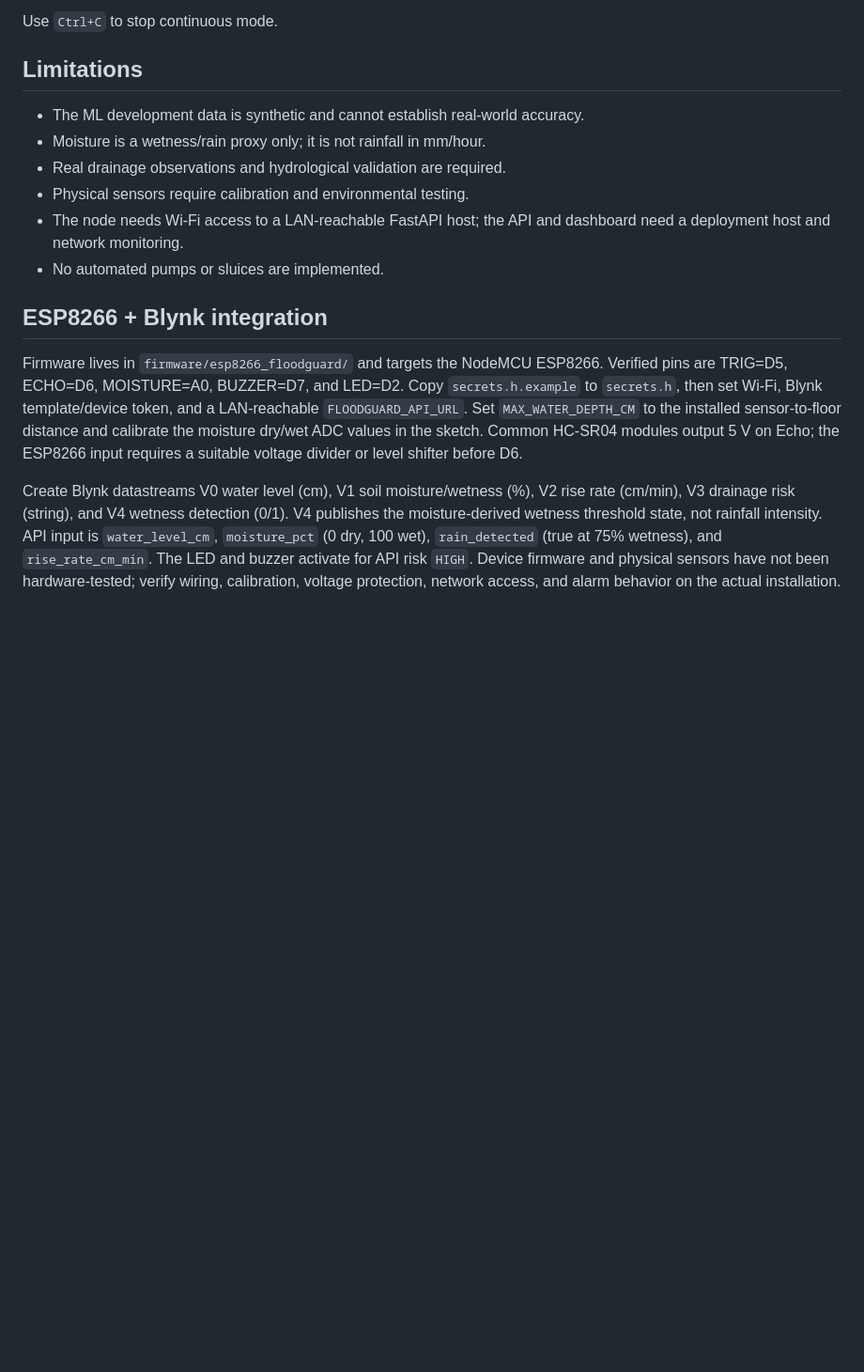
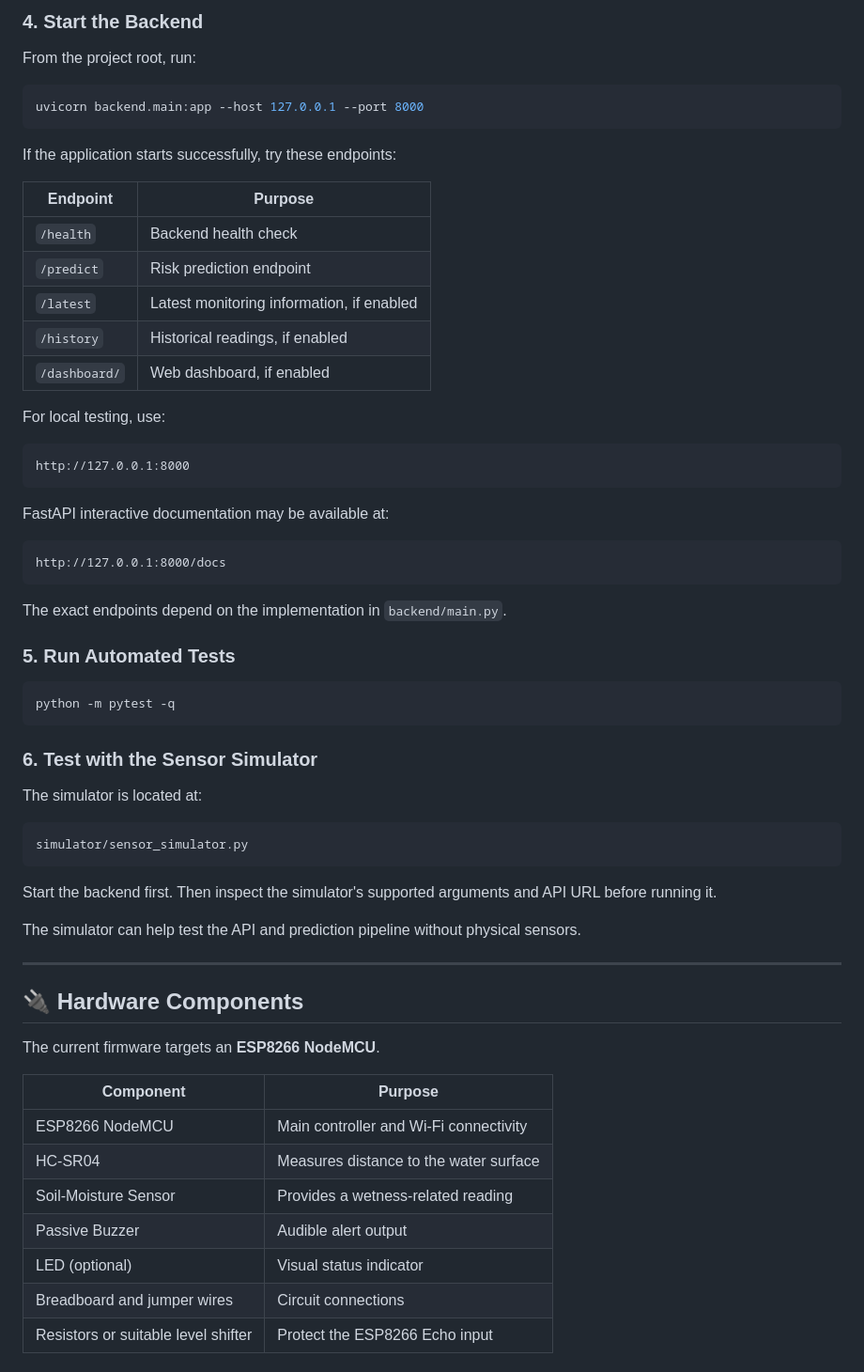
Before and after one commit to abhishek25001011-boop/FloodGuard, a Markdown page: README.md, the part around one of its changes. Shown at 94% size. GitHub-like rendering; blank space fills up the shorter version.

````diff
--- a/README.md
+++ b/README.md
@@ -89,18 +173,68 @@ python simulator\sensor_simulator.py --scenario rapid_water_rise --interval 2
 ```
 
-Use `Ctrl+C` to stop continuous mode.
+### 4. Start the Backend
 
-## Limitations
+From the project root, run:
 
-- The ML development data is synthetic and cannot establish real-world accuracy.
-- Moisture is a wetness/rain proxy only; it is not rainfall in mm/hour.
-- Real drainage observations and hydrological validation are required.
-- Physical sensors require calibration and environmental testing.
-- The node needs Wi-Fi access to a LAN-reachable FastAPI host; the API and dashboard need a deployment host and network monitoring.
-- No automated pumps or sluices are implemented.
+```bash
+uvicorn backend.main:app --host 127.0.0.1 --port 8000
+```
 
-## ESP8266 + Blynk integration
+If the application starts successfully, try these endpoints:
 
-Firmware lives in `firmware/esp8266_floodguard/` and targets the NodeMCU ESP8266. Verified pins are TRIG=D5, ECHO=D6, MOISTURE=A0, BUZZER=D7, and LED=D2. Copy `secrets.h.example` to `secrets.h`, then set Wi-Fi, Blynk template/device token, and a LAN-reachable `FLOODGUARD_API_URL`. Set `MAX_WATER_DEPTH_CM` to the installed sensor-to-floor distance and calibrate the moisture dry/wet ADC values in the sketch. Common HC-SR04 modules output 5 V on Echo; the ESP8266 input requires a suitable voltage divider or level shifter before D6.
+| Endpoint | Purpose |
+|---|---|
+| `/health` | Backend health check |
+| `/predict` | Risk prediction endpoint |
+| `/latest` | Latest monitoring information, if enabled |
+| `/history` | Historical readings, if enabled |
+| `/dashboard/` | Web dashboard, if enabled |
 
-Create Blynk datastreams V0 water level (cm), V1 soil moisture/wetness (%), V2 rise rate (cm/min), V3 drainage risk (string), and V4 wetness detection (0/1). V4 publishes the moisture-derived wetness threshold state, not rainfall intensity. API input is `water_level_cm`, `moisture_pct` (0 dry, 100 wet), `rain_detected` (true at 75% wetness), and `rise_rate_cm_min`. The LED and buzzer activate for API risk `HIGH`. Device firmware and physical sensors have not been hardware-tested; verify wiring, calibration, voltage protection, network access, and alarm behavior on the actual installation.
+For local testing, use:
+
+```text
+http://127.0.0.1:8000
+```
+
+FastAPI interactive documentation may be available at:
+
+```text
+http://127.0.0.1:8000/docs
+```
+
+The exact endpoints depend on the implementation in `backend/main.py`.
+
+### 5. Run Automated Tests
+
+```bash
+python -m pytest -q
+```
+
+### 6. Test with the Sensor Simulator
+
+The simulator is located at:
+
+```text
+simulator/sensor_simulator.py
+```
+
+Start the backend first. Then inspect the simulator's supported arguments and API URL before running it.
+
+The simulator can help test the API and prediction pipeline without physical sensors.
+
+---
+
+## 🔌 Hardware Components
+
+The current firmware targets an **ESP8266 NodeMCU**.
+
+| Component | Purpose |
+|---|---|
+| ESP8266 NodeMCU | Main controller and Wi-Fi connectivity |
+| HC-SR04 | Measures distance to the water surface |
+| Soil-Moisture Sensor | Provides a wetness-related reading |
+| Passive Buzzer | Audible alert output |
+| LED (optional) | Visual status indicator |
+| Breadboard and jumper wires | Circuit connections |
+| Resistors or suitable level shifter | Protect the ESP8266 Echo input |
+
````
Also changed, not shown: other parts of README.md (+265 -53 lines).
